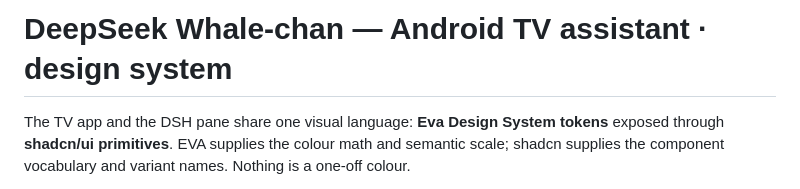
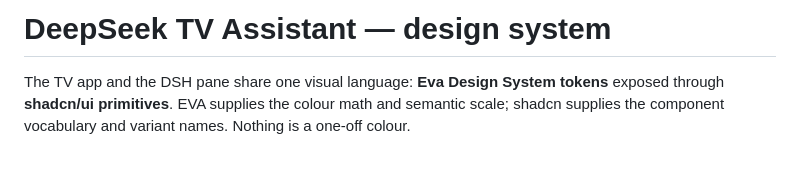
Before and after one commit to muen-labs/dsh-tv, a Markdown page: DESIGN.md, the part around the change. Drawn GitHub-style; blank space fills up the shorter version.

```diff
--- a/DESIGN.md
+++ b/DESIGN.md
@@ -1,4 +1,4 @@
-# DeepSeek Whale-chan — Android TV assistant · design system
+# DeepSeek TV Assistant — design system
 
 The TV app and the DSH pane share one visual language: **Eva Design System
 tokens** exposed through **shadcn/ui primitives**. EVA supplies the colour
```
Also changed, not shown: README.md (+3 -1 lines), docs/screenshots/ui-playground-assistant.png, docs/screenshots/ui-playground-bridge.png, docs/screenshots/ui-playground-pairing.png, 1 other file.
